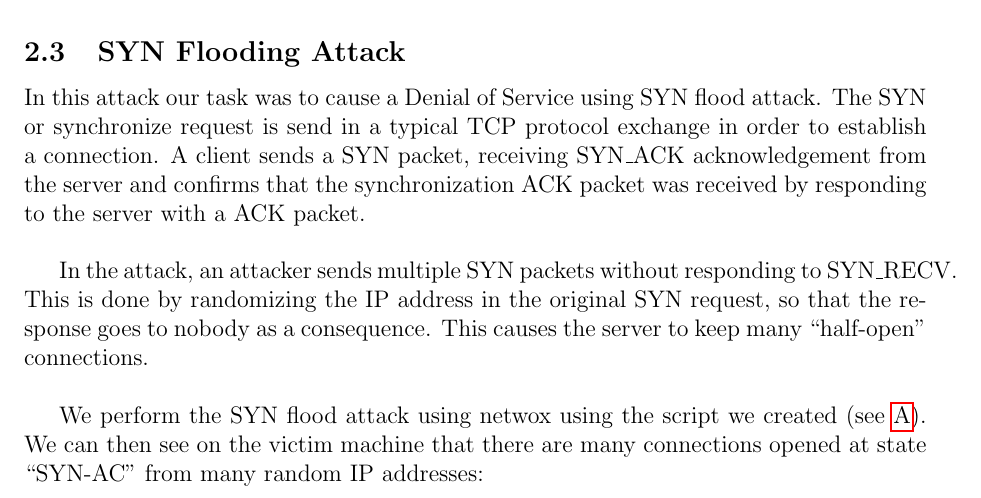
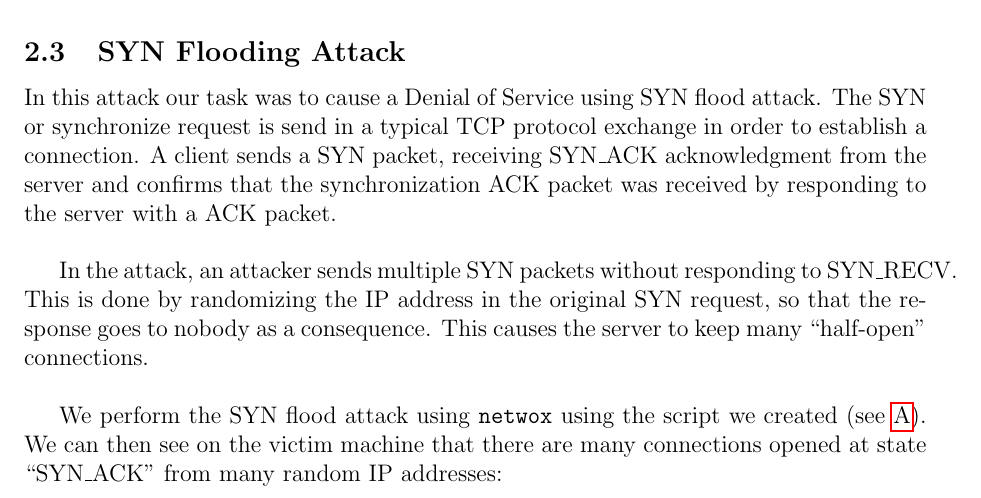
Before and after one commit to MyMEng/SS, a LaTeX document (report/reportB.tex): part of page 5 of 33, cut so that both start at the same text. Compiled offline with pdfLaTeX.

Commit message:
SYN typo

```diff
--- a/report/reportB.tex
+++ b/report/reportB.tex
@@ -166,11 +166,11 @@ We can set up any non-router machine in the network not to accept ICMP redirect
 
 \subsection{SYN Flooding Attack}
 
-In this attack our task was to cause a Denial of Service using SYN flood attack. The SYN or synchronize request is send in a typical TCP protocol exchange in order to establish a connection. A client sends a SYN packet, receiving SYN\_ACK acknowledgement from the server and confirms that the synchronization ACK packet was received by responding to the server with a ACK packet.\\
+In this attack our task was to cause a Denial of Service using SYN flood attack. The SYN or synchronize request is send in a typical TCP protocol exchange in order to establish a connection. A client sends a SYN packet, receiving SYN\_ACK acknowledgment from the server and confirms that the synchronization ACK packet was received by responding to the server with a ACK packet.\\
 
 In the attack, an attacker sends multiple SYN packets without responding to SYN\_RECV. This is done by randomizing the IP address in the original SYN request, so that the response goes to nobody as a consequence. This causes the server to keep many ``half-open'' connections.\\
 
-We perform the SYN flood attack using netwox using the script we created (see \ref{script1}). We can then see on the victim machine that there are many connections opened at state ``SYN-AC'' from many random IP addresses:\\
+We perform the SYN flood attack using \texttt{netwox} using the script we created (see \ref{script1}). We can then see on the victim machine that there are many connections opened at state ``SYN\_ACK'' from many random IP addresses:\\
 \includegraphics[width=.95\textwidth]{gfx/syn-netstat.png}
 
 We send those requests to telnet port 23. However, we are still able to connect from an observer machine using telnet. This is because by default a mechanism for preventing SYN flood attacks is turned on. If we switch it off using the command \texttt{sudo sysctl -w net.ipv4.tcp\_syncookies=0} then we indeed see that our denial of service attacks works and we cannot connect to the victim machine using telnet:\\
```
